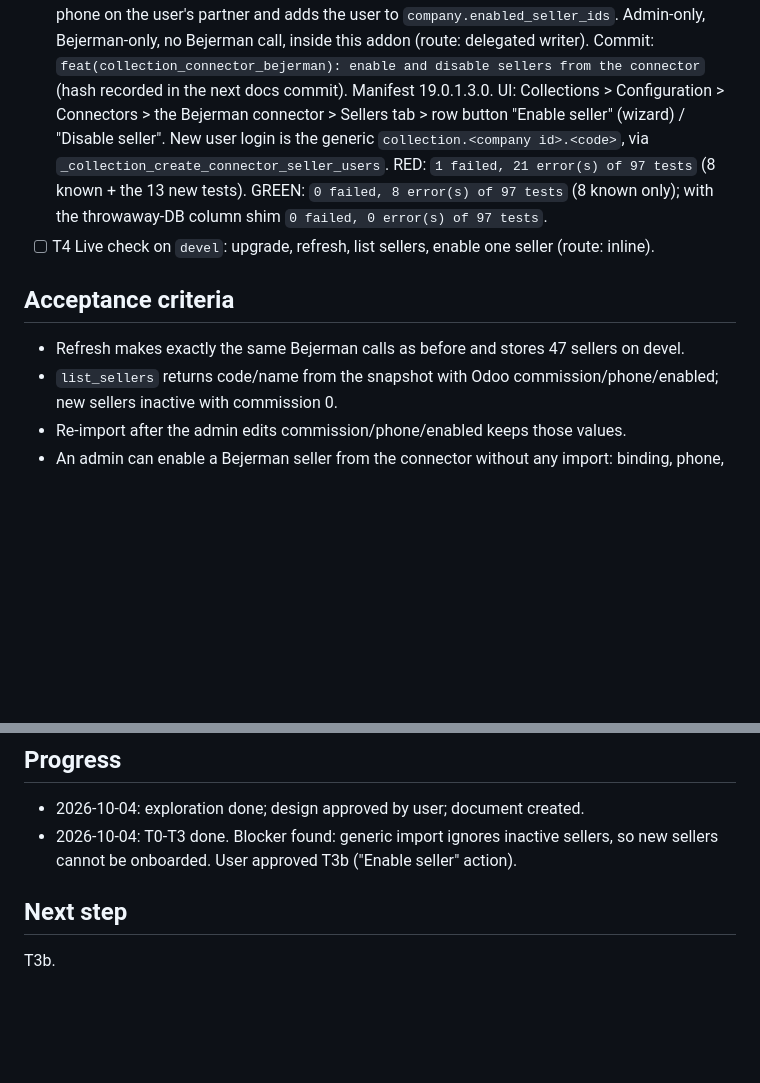
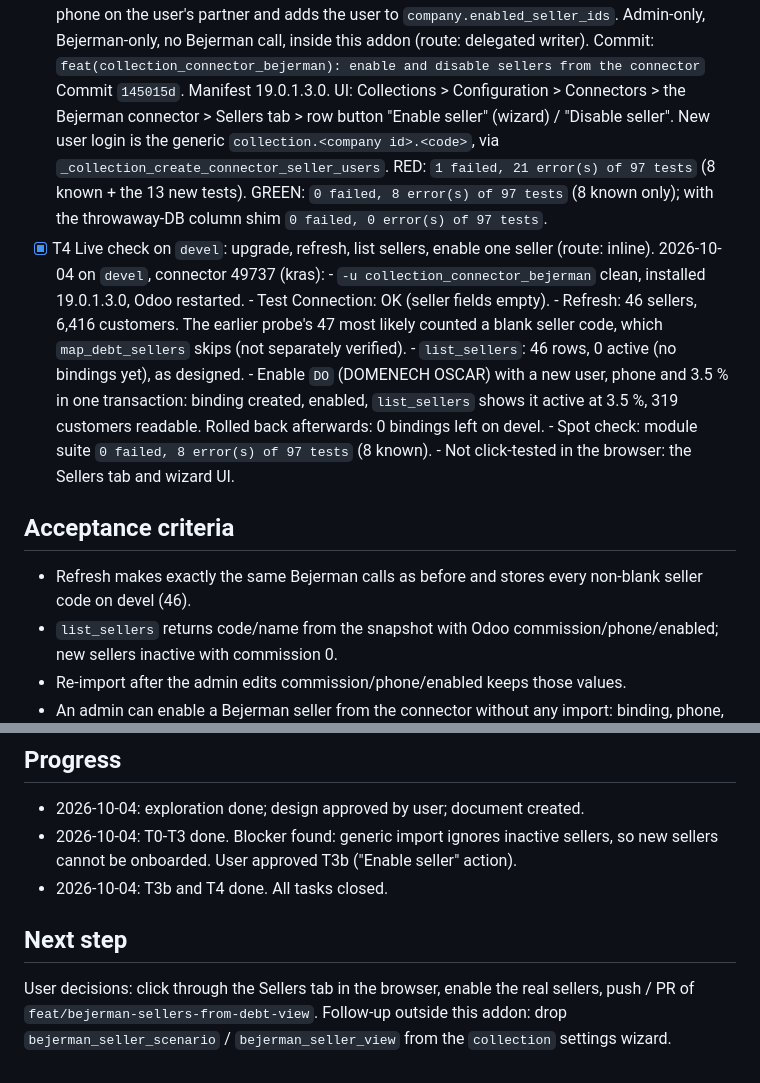
Before and after one commit to crisdavico/collection_connector_bejerman, a Markdown page: odd/tasks/bejerman-sellers-from-debt-view.md, 2 parts joined by grey strips. Rendered like a GitHub page; blank space fills up the shorter version.

Commit message:
docs(collection_connector_bejerman): record T3b hash and live devel check for sellers

```diff
--- a/odd/tasks/bejerman-sellers-from-debt-view.md
+++ b/odd/tasks/bejerman-sellers-from-debt-view.md
@@ -124,19 +124,29 @@ The debt view `Saldos al día/*` carries the voucher seller on every row (verifi
       user to `company.enabled_seller_ids`. Admin-only, Bejerman-only, no Bejerman call,
       inside this addon (route: delegated writer).
       Commit: `feat(collection_connector_bejerman): enable and disable sellers from the connector`
-      (hash recorded in the next docs commit). Manifest 19.0.1.3.0. UI: Collections >
+      Commit `145015d`. Manifest 19.0.1.3.0. UI: Collections >
       Configuration > Connectors > the Bejerman connector > Sellers tab > row button
       "Enable seller" (wizard) / "Disable seller". New user login is the generic
       `collection.<company id>.<code>`, via `_collection_create_connector_seller_users`.
       RED: `1 failed, 21 error(s) of 97 tests` (8 known + the 13 new tests).
       GREEN: `0 failed, 8 error(s) of 97 tests` (8 known only); with the throwaway-DB column
       shim `0 failed, 0 error(s) of 97 tests`.
-- [ ] T4 Live check on `devel`: upgrade, refresh, list sellers, enable one seller
-      (route: inline).
+- [x] T4 Live check on `devel`: upgrade, refresh, list sellers, enable one seller
+      (route: inline). 2026-10-04 on `devel`, connector 49737 (kras):
+      - `-u collection_connector_bejerman` clean, installed 19.0.1.3.0, Odoo restarted.
+      - Test Connection: OK (seller fields empty).
+      - Refresh: 46 sellers, 6,416 customers. The earlier probe's 47 most likely counted
+        a blank seller code, which `map_debt_sellers` skips (not separately verified).
+      - `list_sellers`: 46 rows, 0 active (no bindings yet), as designed.
+      - Enable `DO` (DOMENECH OSCAR) with a new user, phone and 3.5 % in one transaction:
+        binding created, enabled, `list_sellers` shows it active at 3.5 %, 319 customers
+        readable. Rolled back afterwards: 0 bindings left on devel.
+      - Spot check: module suite `0 failed, 8 error(s) of 97 tests` (8 known).
+      - Not click-tested in the browser: the Sellers tab and wizard UI.
 
 ## Acceptance criteria
 
-- Refresh makes exactly the same Bejerman calls as before and stores 47 sellers on devel.
+- Refresh makes exactly the same Bejerman calls as before and stores every non-blank seller code on devel (46).
 - `list_sellers` returns code/name from the snapshot with Odoo commission/phone/enabled;
   new sellers inactive with commission 0.
 - Re-import after the admin edits commission/phone/enabled keeps those values.
@@ -150,7 +160,10 @@ The debt view `Saldos al día/*` carries the voucher seller on every row (verifi
 - 2026-10-04: exploration done; design approved by user; document created.
 - 2026-10-04: T0-T3 done. Blocker found: generic import ignores inactive sellers, so new
   sellers cannot be onboarded. User approved T3b ("Enable seller" action).
+- 2026-10-04: T3b and T4 done. All tasks closed.
 
 ## Next step
 
-T3b.
+User decisions: click through the Sellers tab in the browser, enable the real sellers,
+push / PR of `feat/bejerman-sellers-from-debt-view`. Follow-up outside this addon: drop
+`bejerman_seller_scenario` / `bejerman_seller_view` from the `collection` settings wizard.
```
